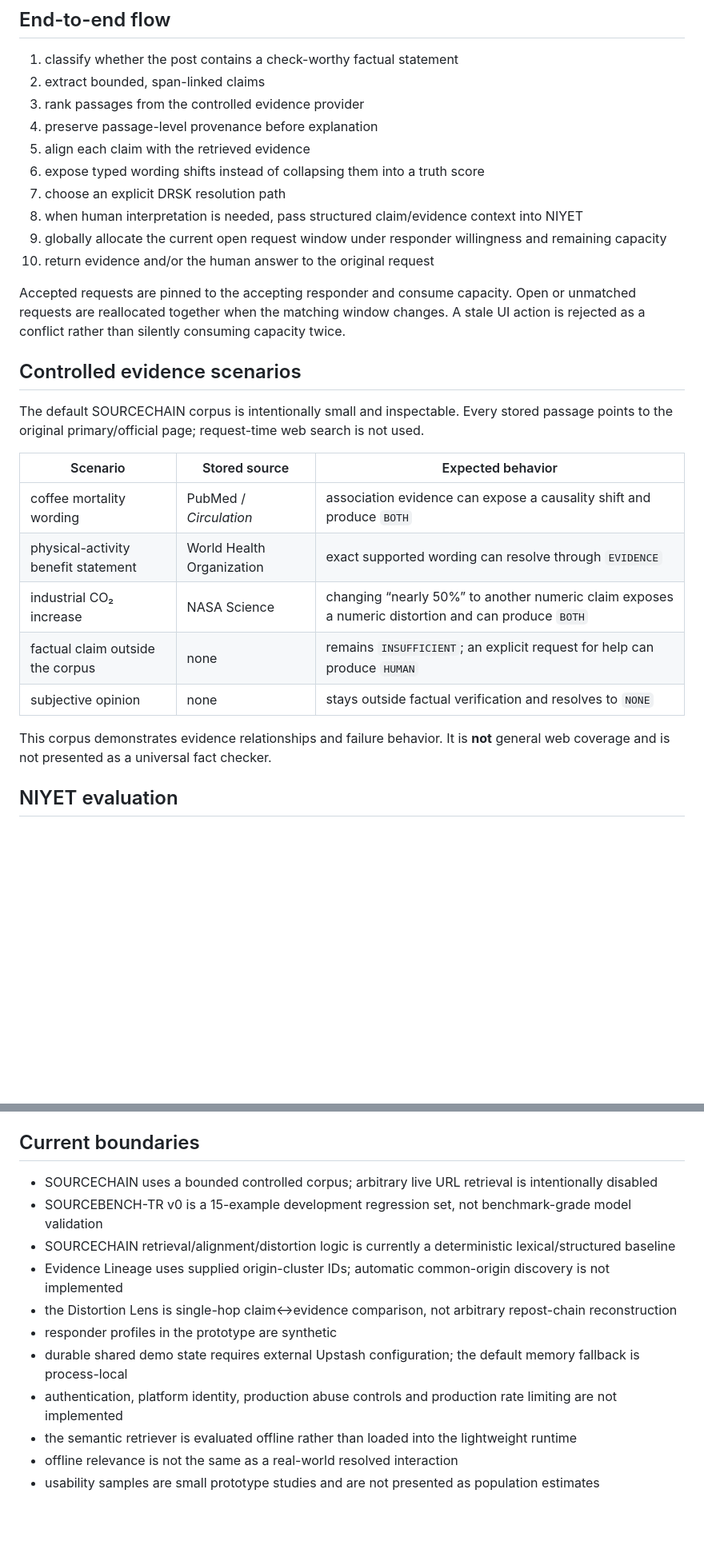
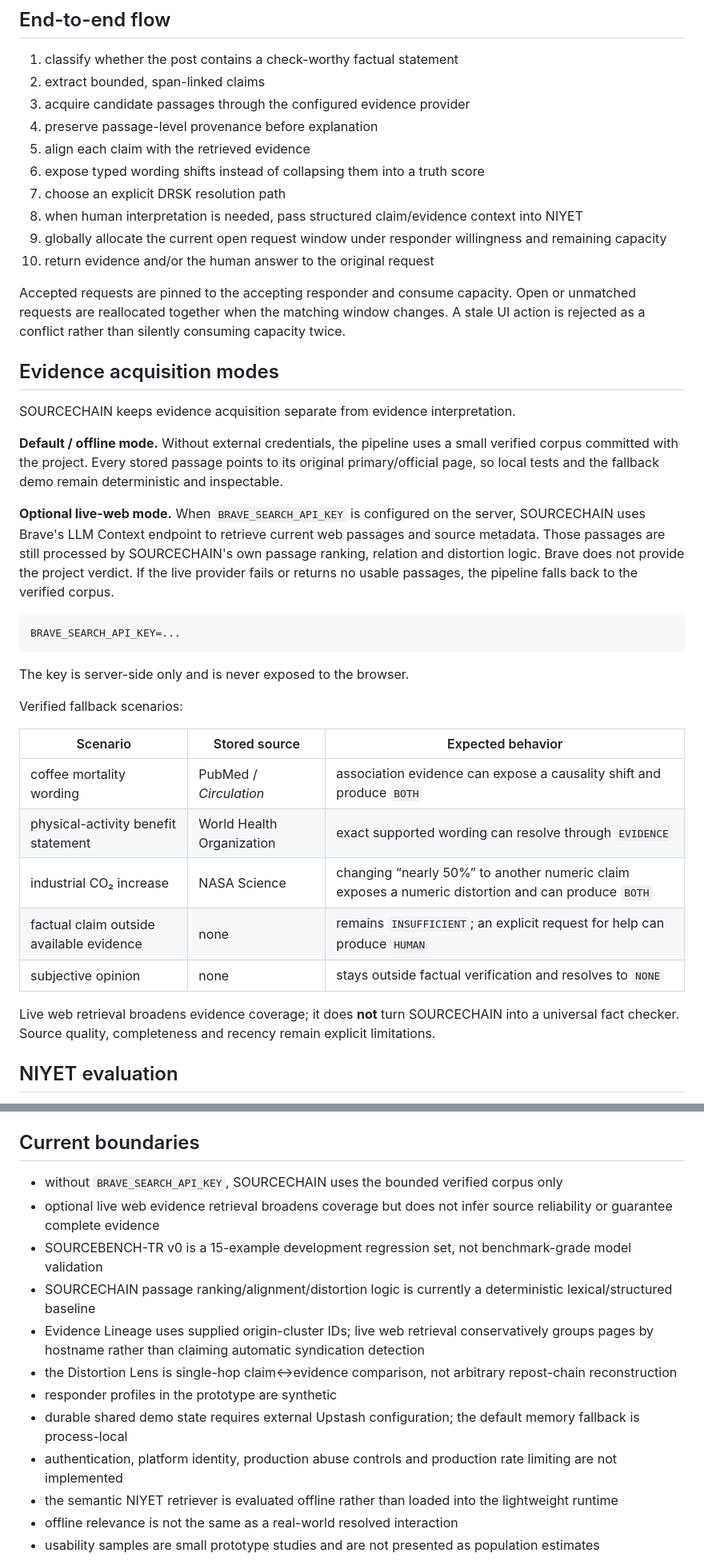
Before and after one commit to pablo228sos/niyet-nsosyal, a Markdown page: README.md, 2 parts joined by grey strips. Shown at 80% size. Drawn GitHub-style; blank space fills up the shorter version.

Commit message:
docs(readme): align SOURCECHAIN claims with live evidence provider

````diff
--- a/README.md
+++ b/README.md
@@ -39,7 +39,7 @@ The main architecture is documented in [`docs/DRSK_ARCHITECTURE.md`](docs/DRSK_A
 
 1. classify whether the post contains a check-worthy factual statement
 2. extract bounded, span-linked claims
-3. rank passages from the controlled evidence provider
+3. acquire candidate passages through the configured evidence provider
 4. preserve passage-level provenance before explanation
 5. align each claim with the retrieved evidence
 6. expose typed wording shifts instead of collapsing them into a truth score
@@ -50,19 +50,31 @@ The main architecture is documented in [`docs/DRSK_ARCHITECTURE.md`](docs/DRSK_A
 
 Accepted requests are pinned to the accepting responder and consume capacity. Open or unmatched requests are reallocated together when the matching window changes. A stale UI action is rejected as a conflict rather than silently consuming capacity twice.
 
-## Controlled evidence scenarios
+## Evidence acquisition modes
 
-The default SOURCECHAIN corpus is intentionally small and inspectable. Every stored passage points to the original primary/official page; request-time web search is not used.
+SOURCECHAIN keeps evidence acquisition separate from evidence interpretation.
+
+**Default / offline mode.** Without external credentials, the pipeline uses a small verified corpus committed with the project. Every stored passage points to its original primary/official page, so local tests and the fallback demo remain deterministic and inspectable.
+
+**Optional live-web mode.** When `BRAVE_SEARCH_API_KEY` is configured on the server, SOURCECHAIN uses Brave's LLM Context endpoint to retrieve current web passages and source metadata. Those passages are still processed by SOURCECHAIN's own passage ranking, relation and distortion logic. Brave does not provide the project verdict. If the live provider fails or returns no usable passages, the pipeline falls back to the verified corpus.
+
+```text
+BRAVE_SEARCH_API_KEY=...
+```
+
+The key is server-side only and is never exposed to the browser.
+
+Verified fallback scenarios:
 
 | Scenario | Stored source | Expected behavior |
 | --- | --- | --- |
 | coffee mortality wording | PubMed / *Circulation* | association evidence can expose a causality shift and produce `BOTH` |
 | physical-activity benefit statement | World Health Organization | exact supported wording can resolve through `EVIDENCE` |
 | industrial CO₂ increase | NASA Science | changing “nearly 50%” to another numeric claim exposes a numeric distortion and can produce `BOTH` |
-| factual claim outside the corpus | none | remains `INSUFFICIENT`; an explicit request for help can produce `HUMAN` |
+| factual claim outside available evidence | none | remains `INSUFFICIENT`; an explicit request for help can produce `HUMAN` |
 | subjective opinion | none | stays outside factual verification and resolves to `NONE` |
 
-This corpus demonstrates evidence relationships and failure behavior. It is **not** general web coverage and is not presented as a universal fact checker.
+Live web retrieval broadens evidence coverage; it does **not** turn SOURCECHAIN into a universal fact checker. Source quality, completeness and recency remain explicit limitations.
 
 ## NIYET evaluation
 
@@ -140,15 +152,16 @@ The repository CI also runs JavaScript syntax checks for the shipped web surface
 
 ## Current boundaries
 
-- SOURCECHAIN uses a bounded controlled corpus; arbitrary live URL retrieval is intentionally disabled
+- without `BRAVE_SEARCH_API_KEY`, SOURCECHAIN uses the bounded verified corpus only
+- optional live web evidence retrieval broadens coverage but does not infer source reliability or guarantee complete evidence
 - SOURCEBENCH-TR v0 is a 15-example development regression set, not benchmark-grade model validation
-- SOURCECHAIN retrieval/alignment/distortion logic is currently a deterministic lexical/structured baseline
-- Evidence Lineage uses supplied origin-cluster IDs; automatic common-origin discovery is not implemented
+- SOURCECHAIN passage ranking/alignment/distortion logic is currently a deterministic lexical/structured baseline
+- Evidence Lineage uses supplied origin-cluster IDs; live web retrieval conservatively groups pages by hostname rather than claiming automatic syndication detection
 - the Distortion Lens is single-hop claim↔evidence comparison, not arbitrary repost-chain reconstruction
 - responder profiles in the prototype are synthetic
 - durable shared demo state requires external Upstash configuration; the default memory fallback is process-local
 - authentication, platform identity, production abuse controls and production rate limiting are not implemented
-- the semantic retriever is evaluated offline rather than loaded into the lightweight runtime
+- the semantic NIYET retriever is evaluated offline rather than loaded into the lightweight runtime
 - offline relevance is not the same as a real-world resolved interaction
 - usability samples are small prototype studies and are not presented as population estimates
 
````
Also changed, not shown: other parts of README.md (+2 -2 lines).
